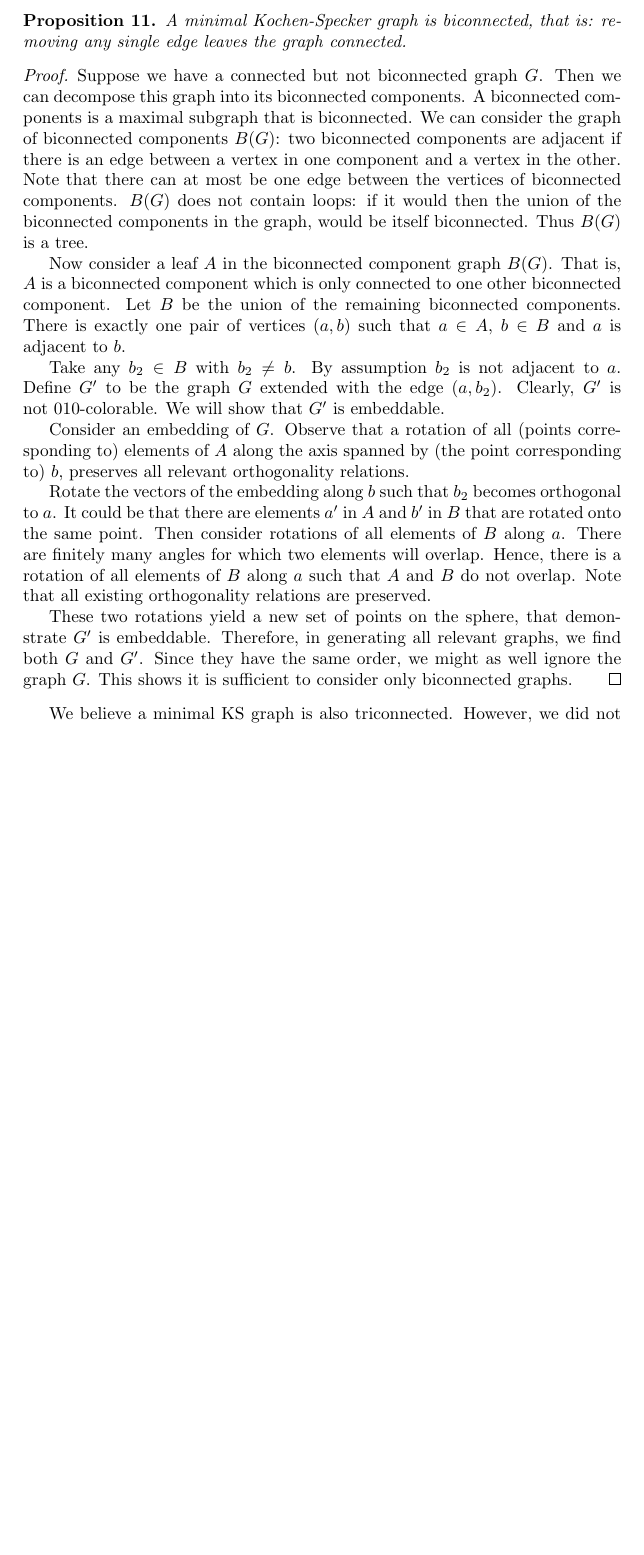
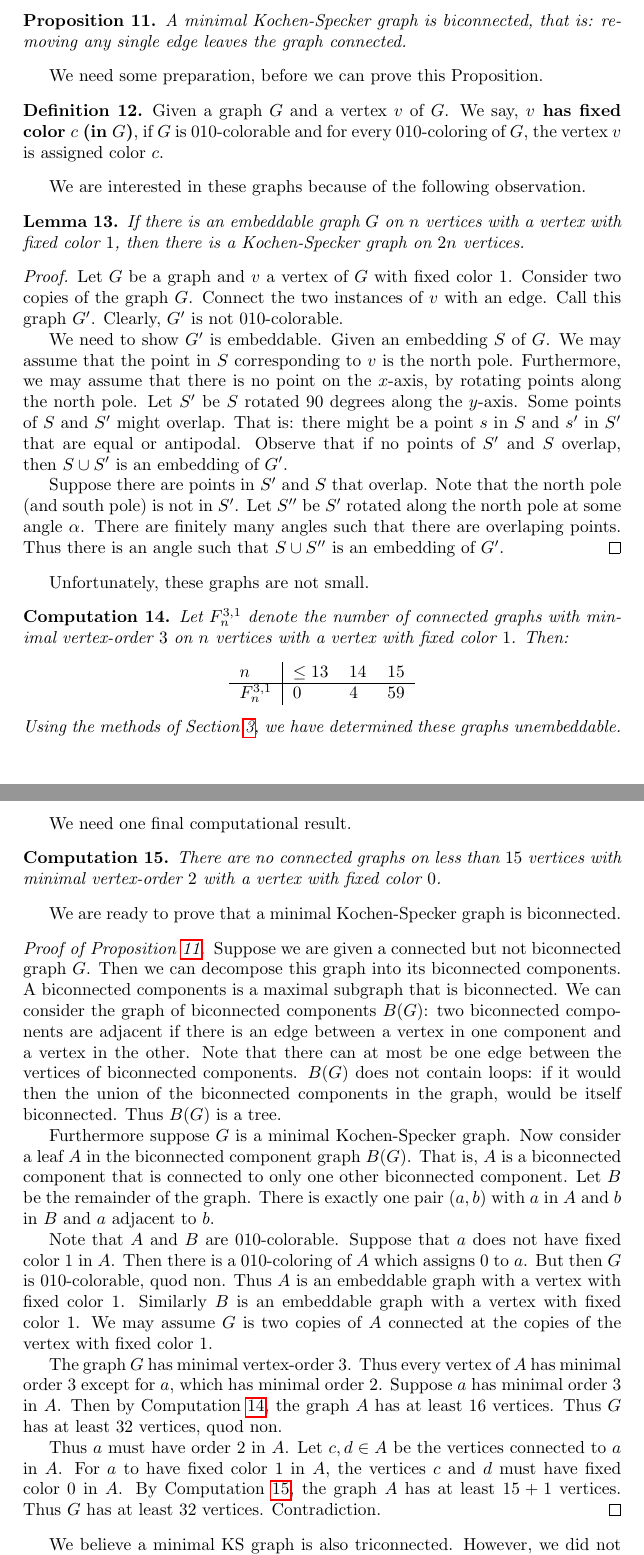
Before and after one commit to bwesterb/ks, a LaTeX paper (main.tex): part of page 5 of 11 before the commit and two parts of pages 5 and 6 of 12 after it, the two joined at a grey line, cut so that both start at the same text, the shorter picture padded with empty space. Compiled offline with pdfLaTeX.

Commit message:
Fix biconnected and add a reference for the public lectures

```diff
--- a/main.tex
+++ b/main.tex
@@ -309,12 +310,83 @@ surprisingly, they did not restrict their graph enumeration
 to graphs with minimal vertex order 3.
 
 We continue with a strengthening of Proposition~\ref{prop:ks-conn}.
-\begin{prop}
+\begin{prop}\label{prop:ks-biconn}
 A minimal Kochen-Specker graph is biconnected,
 that is: removing any single edge leaves the graph connected.
 \end{prop}
+We need some preparation, before we can prove this Proposition.
+\begin{dfn}
+Given a graph~$G$ and a vertex~$v$ of~$G$.
+We say, \keyword{$v$ has fixed color~$c$ (in~$G$)},
+if~$G$ is~$010$-colorable
+and for every~$010$-coloring of~$G$,
+the vertex~$v$ is assigned color~$c$.
+\end{dfn}
+We are interested in these graphs because of the following observation.
+\begin{lem}
+If there is an embeddable graph~$G$ on~$n$ vertices with a vertex
+with fixed color~$1$,
+then there is a Kochen-Specker graph on~$2n$ vertices.
+\end{lem}
 \begin{proof}
-Suppose we have a connected but not biconnected graph~$G$.
+Let~$G$ be a graph and~$v$ a vertex of~$G$ with fixed color~$1$.
+Consider two copies of the graph~$G$.
+Connect the two instances of~$v$ with an edge.
+Call this graph~$G'$.
+Clearly, $G'$ is not~$010$-colorable.
+
+We need to show~$G'$ is embeddable.
+Given an embedding~$S$ of~$G$.
+We may assume that the point in~$S$ corresponding to~$v$
+is the north pole.
+Furthermore, we may assume that there is no point on the $x$-axis,
+by rotating points along the north pole.
+Let~$S'$ be~$S$ rotated~$90$ degrees along the~$y$-axis.
+Some points of~$S$ and~$S'$ might overlap.
+That is: there might be a point~$s$ in~$S$ and~$s'$ in~$S'$
+that are equal or antipodal.
+Observe that if no points of~$S'$ and~$S$ overlap,
+then~$S \cup S'$ is an embedding of~$G'$.
+
+Suppose there are points in~$S'$ and~$S$
+that overlap.
+Note that the north pole (and south pole) is not in~$S'$.
+Let~$S''$ be~$S'$ rotated along the north pole at some angle~$\alpha$.
+There are finitely many angles such that there are overlaping points.
+Thus there is an angle such that~$S \cup S''$ is an embedding of~$G'$.
+\end{proof}
+Unfortunately, these graphs are not small.
+\begin{comp}\label{comp:bic1}
+Let~$F^{3,1}_n$ denote the number of connected graphs
+with minimal vertex-order~$3$
+on~$n$ vertices
+with a vertex with fixed color~$1$.
+Then:
+\begin{center}
+\begin{tabular}{l|lll}
+    $n$ & $\leq 13$
+        & $14$
+        & $15$ \\
+    \hline
+    $F^{3,1}_n$ & $0$
+        & $4$
+        & $59$
+\end{tabular}
+\end{center}
+Using the methods of Section~\ref{sec:emb},
+we have determined these graphs unembeddable.
+\end{comp}
+We need one final computational result.
+\begin{comp}\label{comp:bic2}
+There are no connected graphs
+on less than~$15$ vertices
+with minimal vertex-order~$2$
+with a vertex with fixed color~$0$.
+\end{comp}
+We are ready to prove that a minimal Kochen-Specker graph
+is biconnected.
+\begin{proof}[Proof of Proposition~\ref{prop:ks-biconn}]
+Suppose we are given a connected but not biconnected graph~$G$.
 Then we can decompose
 this graph into its biconnected components.  A biconnected components
 is a maximal subgraph that is biconnected.
@@ -327,40 +399,39 @@ $B(G)$~does not contain loops: if it would
 then the union of the biconnected components in the graph,
 would be itself biconnected.  Thus~$B(G)$ is a tree.
 
+Furthermore suppose~$G$ is a minimal Kochen-Specker graph.
 Now consider a leaf~$A$ in the biconnected component graph~$B(G)$.
-That is, $A$ is a biconnected component which is
-only connected to one other biconnected component.
-Let~$B$ be the union of the remaining biconnected components.
-There is exactly one pair of vertices~$(a,b)$
-such that~$a \in A$, $b \in B$ and $a$ is adjacent to~$b$.
+That is, $A$ is a biconnected component that is connected to only
+one other biconnected component.
+Let~$B$ be the remainder of the graph.
+There is exactly one pair~$(a,b)$ with~$a$ in~$A$ and~$b$ in~$B$
+and~$a$ adjacent to~$b$.
 
-Take any~$b_2 \in B$ with~$b_2 \neq b$.
-By assumption~$b_2$ is not adjacent to~$a$.
-Define~$G'$ to be the graph~$G$ extended with the edge~$(a,b_2)$.
-Clearly, $G'$ is not~010-colorable.  We will show that~$G'$ is embeddable.
+Note that~$A$ and~$B$ are~$010$-colorable.
+Suppose that~$a$ does not have fixed color~$1$ in~$A$.
+Then there is a~$010$-coloring of~$A$
+which assigns~$0$ to~$a$.
+But then~$G$ is~$010$-colorable, quod non.
+Thus~$A$ is an embeddable graph with a vertex with fixed color~$1$.
+Similarly~$B$ is an embeddable graph with a vertex with fixed color~$1$.
+We may assume~$G$ is two copies of~$A$ connected at the
+copies of the vertex with fixed color~$1$.
 
-Consider an embedding of~$G$.
-Observe that a rotation of all (points corresponding to) elements of~$A$
-along the axis spanned
-by (the point corresponding to)~$b$, preserves all relevant
-orthogonality relations.
+The graph~$G$ has minimal vertex-order~$3$.
+Thus every vertex of~$A$ has minimal order~$3$ except for~$a$,
+which has minimal order~$2$.
+Suppose~$a$ has minimal order~$3$ in~$A$.
+Then by Computation~\ref{comp:bic1},
+the graph~$A$ has at least~$16$ vertices.
+Thus~$G$ has at least~$32$ vertices, quod non.
 
-Rotate the vectors of the embedding
-along~$b$ such that~$b_2$ becomes orthogonal to~$a$.
-It could be that there are elements~$a'$ in~$A$
-and~$b'$ in~$B$ that are rotated onto the same point.
-Then consider rotations of all elements of~$B$ along~$a$.
-There are finitely many angles for which two elements will overlap.
-Hence, there is a rotation of all elements of~$B$ along~$a$
-such that~$A$ and~$B$ do not overlap.
-Note that all existing orthogonality relations are preserved.
-
-These two rotations yield a new set of points on the sphere,
-that demonstrate~$G'$ is embeddable.
-Therefore, in generating all relevant graphs, we find both $G$ and
-$G'$. Since they have the same order, we might as well ignore the
-graph $G$. This shows it is sufficient to consider only biconnected
-graphs.
+Thus~$a$ must have order~$2$ in~$A$.
+Let~$c,d \in A$ be the vertices connected to~$a$ in~$A$.
+For~$a$ to have fixed color~$1$ in~$A$,
+the vertices~$c$ and~$d$ must have fixed color~$0$ in~$A$.
+By Computation~\ref{comp:bic2},
+the graph~$A$ has at least~$15+1$ vertices.
+Thus~$G$ has at least~$32$ vertices. Contradiction.
 \end{proof}
 We believe a minimal KS graph is also triconnected.
 However, we did not find a proof.
```
Also changed, not shown: main.bib (+6 -0 lines), main.tex (3 more changed lines).
